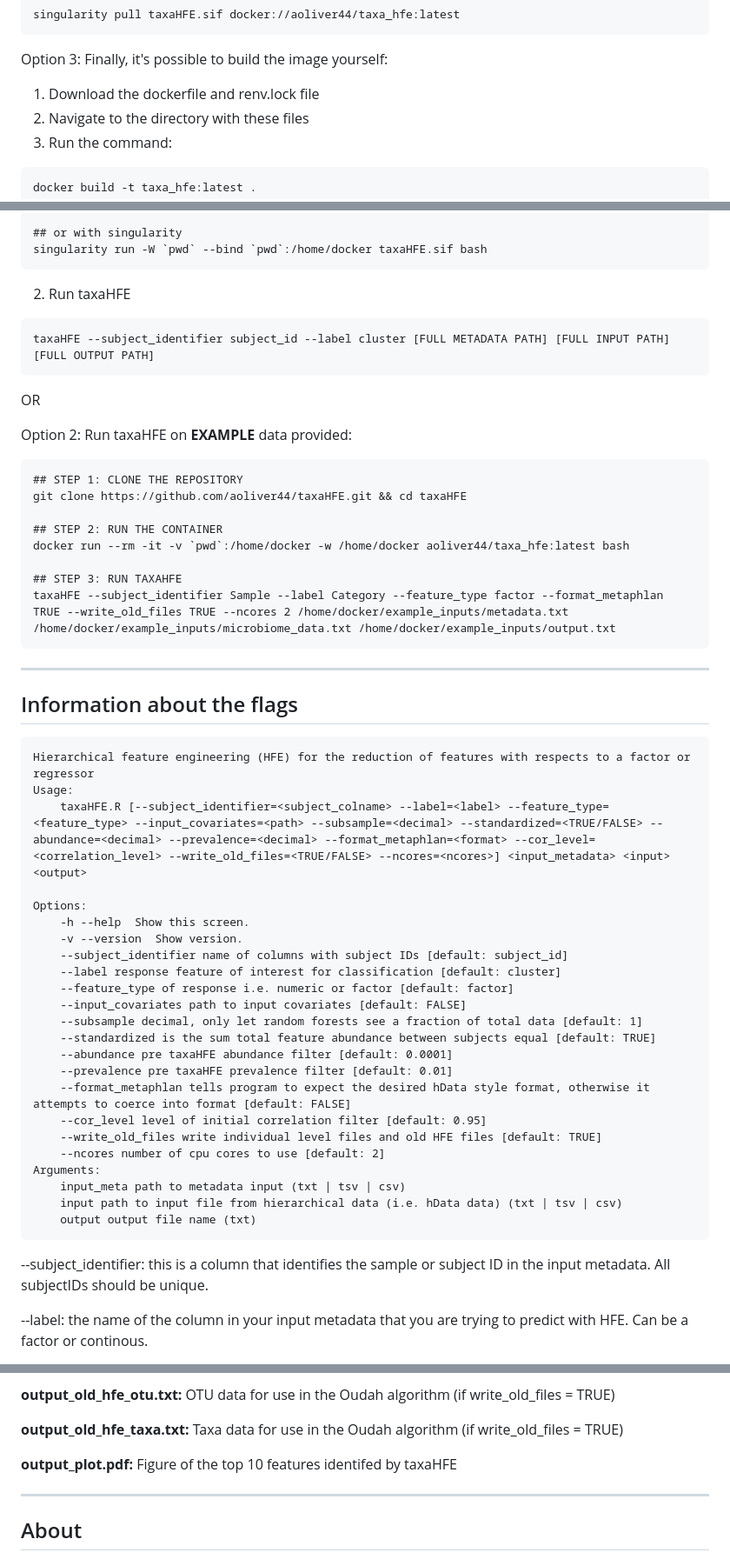
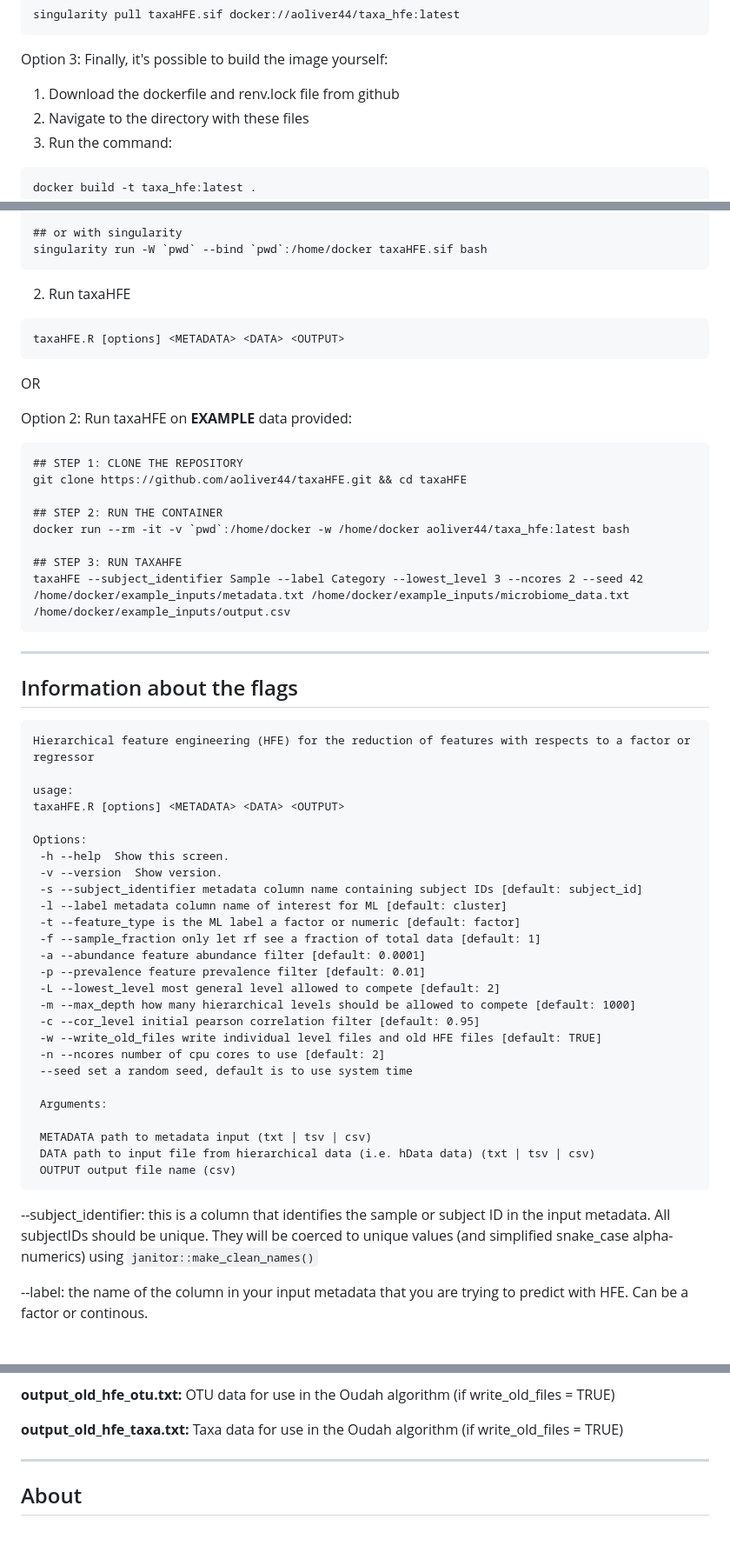
Before and after one commit to aoliver44/taxaHFE, a Markdown page: README.md, 3 parts joined by grey strips. Shown at 87% size. Rendered like a GitHub page; blank space fills up the shorter version.

````diff
--- a/README.md
+++ b/README.md
@@ -41,7 +41,7 @@ singularity pull taxaHFE.sif docker://aoliver44/taxa_hfe:latest
 
 Option 3: Finally, it's possible to build the image yourself:
 
-1. Download the dockerfile and renv.lock file
+1. Download the dockerfile and renv.lock file from github
 2. Navigate to the directory with these files
 3. Run the command:
 
@@ -63,7 +63,7 @@ singularity run -W `pwd` --bind `pwd`:/home/docker taxaHFE.sif bash
 ```
 2. Run taxaHFE
 ```
-taxaHFE --subject_identifier subject_id --label cluster [FULL METADATA PATH] [FULL INPUT PATH] [FULL OUTPUT PATH]
+taxaHFE.R [options] <METADATA> <DATA> <OUTPUT>
 ```
 OR
 
@@ -77,7 +77,7 @@ git clone https://github.com/aoliver44/taxaHFE.git && cd taxaHFE
 docker run --rm -it -v `pwd`:/home/docker -w /home/docker aoliver44/taxa_hfe:latest bash
 
 ## STEP 3: RUN TAXAHFE
-taxaHFE --subject_identifier Sample --label Category --feature_type factor --format_metaphlan TRUE --write_old_files TRUE --ncores 2 /home/docker/example_inputs/metadata.txt /home/docker/example_inputs/microbiome_data.txt /home/docker/example_inputs/output.txt
+taxaHFE --subject_identifier Sample --label Category --lowest_level 3 --ncores 2 --seed 42 /home/docker/example_inputs/metadata.txt /home/docker/example_inputs/microbiome_data.txt /home/docker/example_inputs/output.csv
 ```
 
 </br>
@@ -88,31 +88,34 @@ taxaHFE --subject_identifier Sample --label Category --feature_type factor --for
 
 ```
 Hierarchical feature engineering (HFE) for the reduction of features with respects to a factor or regressor
-Usage:
-    taxaHFE.R [--subject_identifier=<subject_colname> --label=<label> --feature_type=<feature_type> --input_covariates=<path> --subsample=<decimal> --standardized=<TRUE/FALSE> --abundance=<decimal> --prevalence=<decimal> --format_metaphlan=<format> --cor_level=<correlation_level> --write_old_files=<TRUE/FALSE> --ncores=<ncores>] <input_metadata> <input> <output>
+
+usage:
+taxaHFE.R [options] <METADATA> <DATA> <OUTPUT>
 
 Options:
-    -h --help  Show this screen.
-    -v --version  Show version.
-    --subject_identifier name of columns with subject IDs [default: subject_id]
-    --label response feature of interest for classification [default: cluster]
-    --feature_type of response i.e. numeric or factor [default: factor]
-    --input_covariates path to input covariates [default: FALSE]
-    --subsample decimal, only let random forests see a fraction of total data [default: 1]
-    --standardized is the sum total feature abundance between subjects equal [default: TRUE]
-    --abundance pre taxaHFE abundance filter [default: 0.0001]
-    --prevalence pre taxaHFE prevalence filter [default: 0.01]
-    --format_metaphlan tells program to expect the desired hData style format, otherwise it attempts to coerce into format [default: FALSE]
-    --cor_level level of initial correlation filter [default: 0.95]
-    --write_old_files write individual level files and old HFE files [default: TRUE]
-    --ncores number of cpu cores to use [default: 2]
-Arguments:
-    input_meta path to metadata input (txt | tsv | csv)
-    input path to input file from hierarchical data (i.e. hData data) (txt | tsv | csv)
-    output output file name (txt)
+ -h --help  Show this screen.
+ -v --version  Show version.
+ -s --subject_identifier metadata column name containing subject IDs [default: subject_id]
+ -l --label metadata column name of interest for ML [default: cluster]
+ -t --feature_type is the ML label a factor or numeric [default: factor]
+ -f --sample_fraction only let rf see a fraction of total data [default: 1]
+ -a --abundance feature abundance filter [default: 0.0001]
+ -p --prevalence feature prevalence filter [default: 0.01]
+ -L --lowest_level most general level allowed to compete [default: 2]
+ -m --max_depth how many hierarchical levels should be allowed to compete [default: 1000]
+ -c --cor_level initial pearson correlation filter [default: 0.95]
+ -w --write_old_files write individual level files and old HFE files [default: TRUE]
+ -n --ncores number of cpu cores to use [default: 2]
+ --seed set a random seed, default is to use system time
+
+ Arguments:
+
+ METADATA path to metadata input (txt | tsv | csv)
+ DATA path to input file from hierarchical data (i.e. hData data) (txt | tsv | csv)
+ OUTPUT output file name (csv)
 ```
 
---subject_identifier: this is a column that identifies the sample or subject ID in the input metadata. All subjectIDs should be unique.
+--subject_identifier: this is a column that identifies the sample or subject ID in the input metadata. All subjectIDs should be unique. They will be coerced to unique values (and simplified snake_case alpha-numerics) using ```janitor::make_clean_names()```
 
 --label: the name of the column in your input metadata that you are trying to predict with HFE. Can be a factor or continous.
 
@@ -172,8 +160,6 @@ Notice that each taxonomic level is summarized on its own line, and the columns
 
 **output_old_hfe_taxa.txt:** Taxa data for use in the Oudah algorithm (if write_old_files = TRUE)
 
-**output_plot.pdf:** Figure of the top 10 features identifed by taxaHFE
-
 </br>
 
 ------------------------------
````
Also changed, not shown: other parts of README.md (+15 -30 lines), algorithm_outline_github.png (added), 2 other files.
